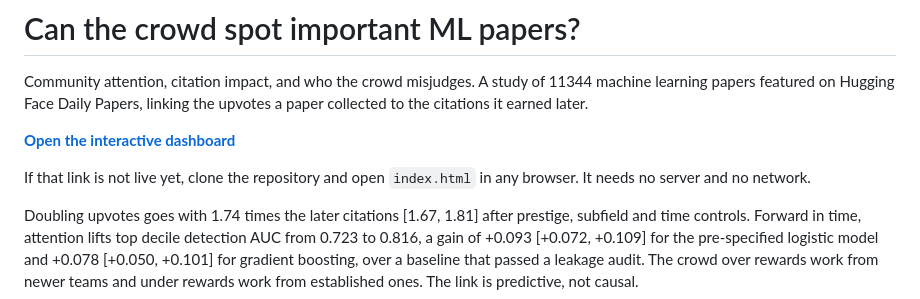
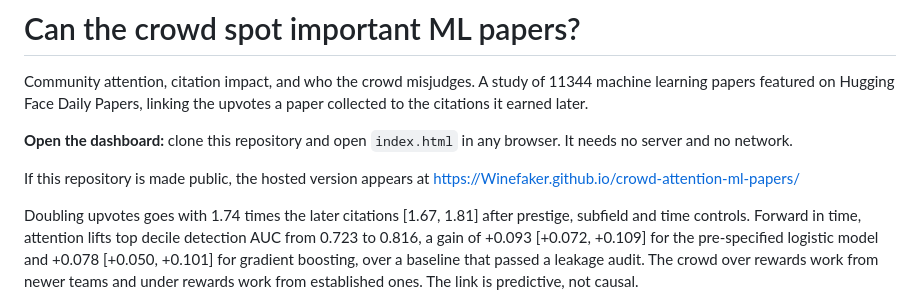
Before and after one commit to Winefaker/crowd-attention-ml-papers, a Markdown page: README.md, the part around the change. GitHub-like rendering.

Commit message:
Point the README at the dashboard

```diff
--- a/README.md
+++ b/README.md
@@ -4,10 +4,10 @@ Community attention, citation impact, and who the crowd misjudges. A study of 11
 papers featured on Hugging Face Daily Papers, linking the upvotes a paper collected to the citations
 it earned later.
 
-**[Open the interactive dashboard](DASHBOARD_URL)**
+**Open the dashboard:** clone this repository and open `index.html` in any browser. It needs no
+server and no network.
 
-If that link is not live yet, clone the repository and open `index.html` in any browser. It needs no
-server and no network.
+If this repository is made public, the hosted version appears at https://Winefaker.github.io/crowd-attention-ml-papers/
 
 Doubling upvotes goes with 1.74 times the later citations [1.67, 1.81] after prestige, subfield and
 time controls. Forward in time, attention lifts top decile detection AUC from 0.723 to 0.816, a gain
```
